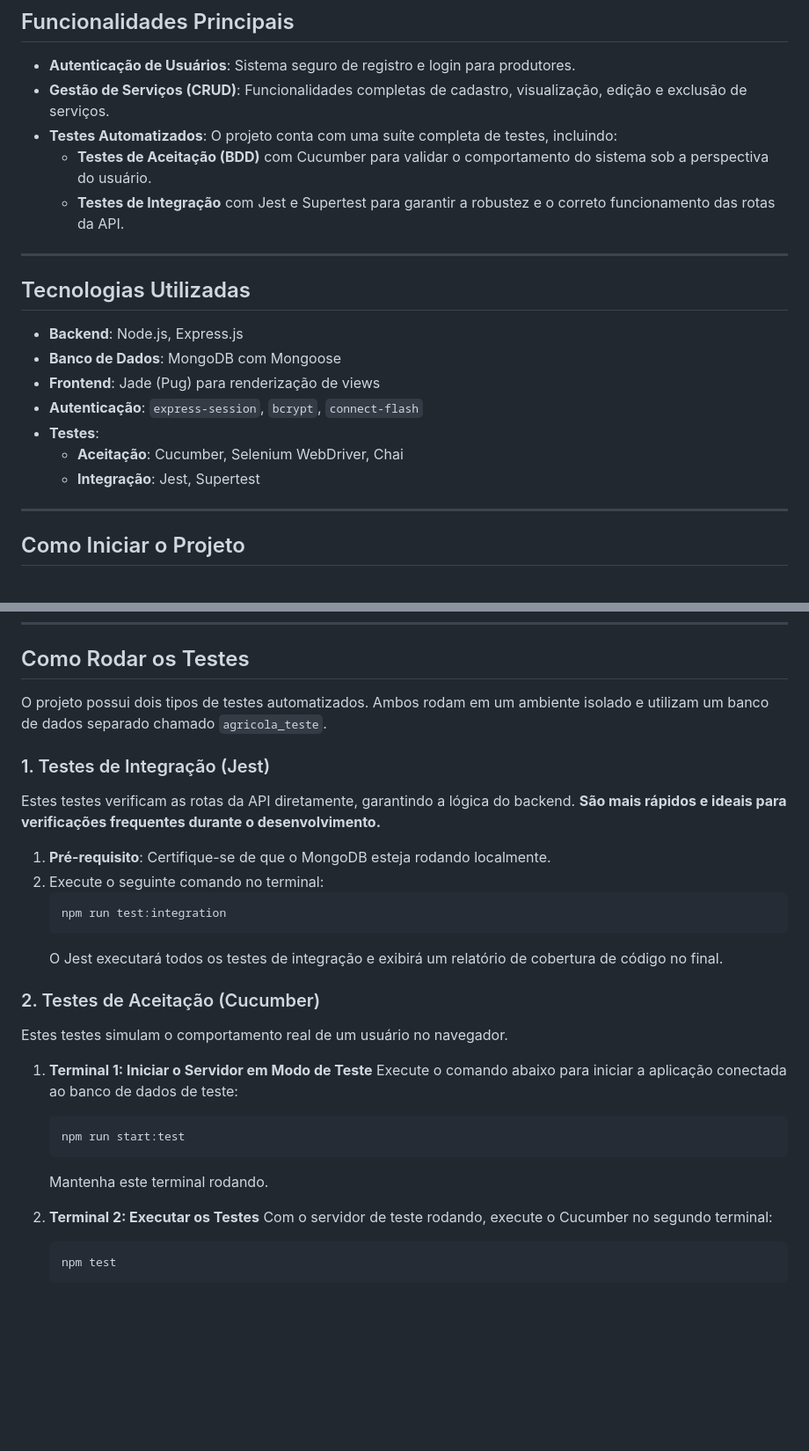
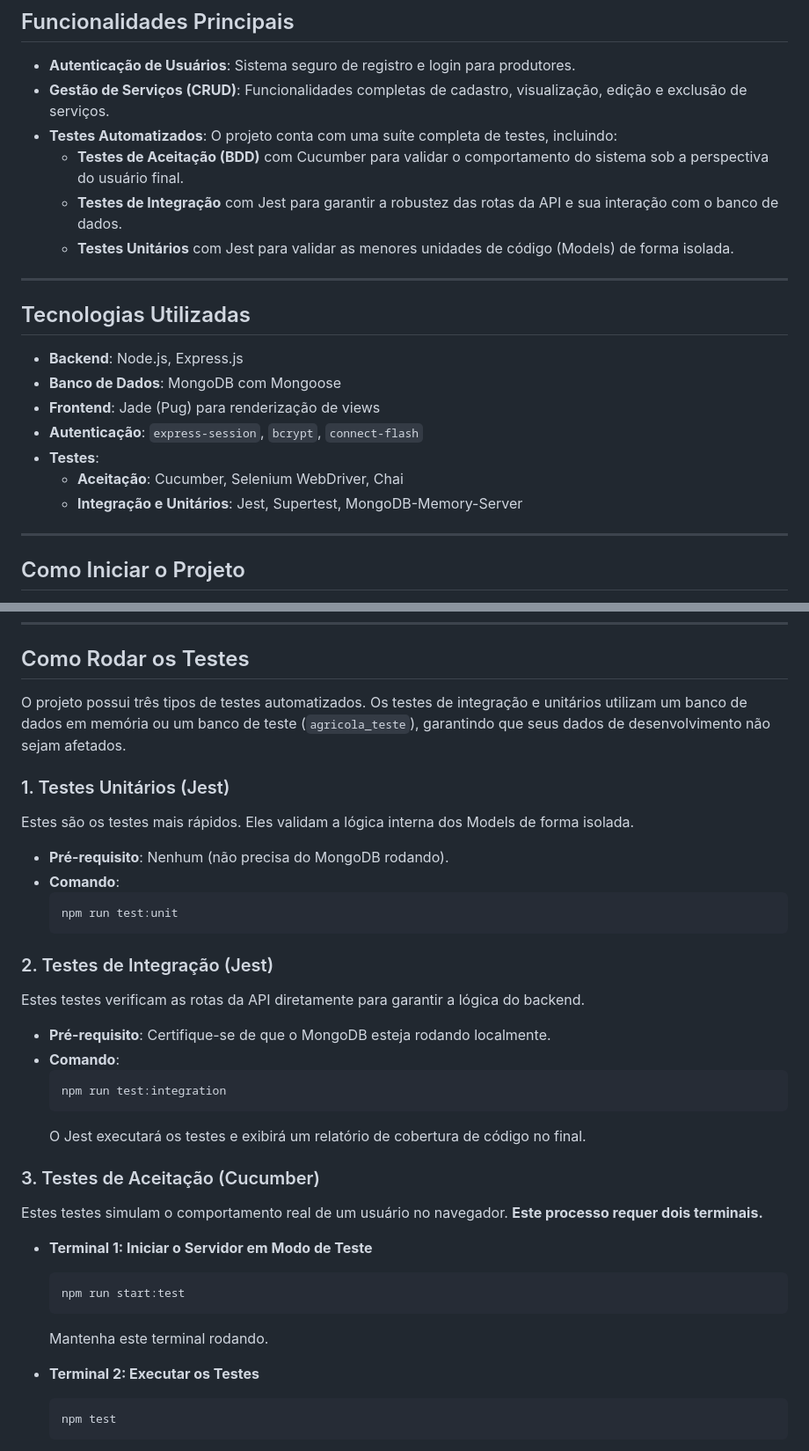
Before and after one commit to PMoraizz/projeto-agricola, a Markdown page: README.MD, 2 parts joined by grey strips. Shown: that part at 88% size. Rendered like a GitHub page; blank space fills up the shorter version.

````diff
--- a/README.MD
+++ b/README.MD
@@ -15,8 +15,9 @@ O sistema foi construído com foco em uma experiência de usuário simples e dir
 -   **Autenticação de Usuários**: Sistema seguro de registro e login para produtores.
 -   **Gestão de Serviços (CRUD)**: Funcionalidades completas de cadastro, visualização, edição e exclusão de serviços.
 -   **Testes Automatizados**: O projeto conta com uma suíte completa de testes, incluindo:
-    -   **Testes de Aceitação (BDD)** com Cucumber para validar o comportamento do sistema sob a perspectiva do usuário.
-    -   **Testes de Integração** com Jest e Supertest para garantir a robustez e o correto funcionamento das rotas da API.
+    -   **Testes de Aceitação (BDD)** com Cucumber para validar o comportamento do sistema sob a perspectiva do usuário final.
+    -   **Testes de Integração** com Jest para garantir a robustez das rotas da API e sua interação com o banco de dados.
+    -   **Testes Unitários** com Jest para validar as menores unidades de código (Models) de forma isolada.
 
 ---
 
@@ -28,7 +29,7 @@ O sistema foi construído com foco em uma experiência de usuário simples e dir
 -   **Autenticação**: `express-session`, `bcrypt`, `connect-flash`
 -   **Testes**:
     -   **Aceitação**: Cucumber, Selenium WebDriver, Chai
-    -   **Integração**: Jest, Supertest
+    -   **Integração e Unitários**: Jest, Supertest, MongoDB-Memory-Server
 
 ---
 
@@ -77,32 +78,40 @@ A aplicação estará disponível em `http://localhost:3000`.
 
 ## Como Rodar os Testes
 
-O projeto possui dois tipos de testes automatizados. Ambos rodam em um ambiente isolado e utilizam um banco de dados separado chamado `agricola_teste`.
+O projeto possui três tipos de testes automatizados. Os testes de integração e unitários utilizam um banco de dados em memória ou um banco de teste (`agricola_teste`), garantindo que seus dados de desenvolvimento não sejam afetados.
 
-### 1. Testes de Integração (Jest)
+### 1. Testes Unitários (Jest)
 
-Estes testes verificam as rotas da API diretamente, garantindo a lógica do backend. **São mais rápidos e ideais para verificações frequentes durante o desenvolvimento.**
+Estes são os testes mais rápidos. Eles validam a lógica interna dos Models de forma isolada.
 
-1.  **Pré-requisito**: Certifique-se de que o MongoDB esteja rodando localmente.
-2.  Execute o seguinte comando no terminal:
+-   **Pré-requisito**: Nenhum (não precisa do MongoDB rodando).
+-   **Comando**:
+    ```bash
+    npm run test:unit
+    ```
+
+### 2. Testes de Integração (Jest)
+
+Estes testes verificam as rotas da API diretamente para garantir a lógica do backend.
+
+-   **Pré-requisito**: Certifique-se de que o MongoDB esteja rodando localmente.
+-   **Comando**:
     ```bash
     npm run test:integration
     ```
-    O Jest executará todos os testes de integração e exibirá um relatório de cobertura de código no final.
+    O Jest executará os testes e exibirá um relatório de cobertura de código no final.
 
-### 2. Testes de Aceitação (Cucumber)
+### 3. Testes de Aceitação (Cucumber)
 
-Estes testes simulam o comportamento real de um usuário no navegador.
+Estes testes simulam o comportamento real de um usuário no navegador. **Este processo requer dois terminais.**
 
-1.  **Terminal 1: Iniciar o Servidor em Modo de Teste**
-    Execute o comando abaixo para iniciar a aplicação conectada ao banco de dados de teste:
+-   **Terminal 1: Iniciar o Servidor em Modo de Teste**
     ```bash
     npm run start:test
     ```
     Mantenha este terminal rodando.
 
-2.  **Terminal 2: Executar os Testes**
-    Com o servidor de teste rodando, execute o Cucumber no segundo terminal:
+-   **Terminal 2: Executar os Testes**
     ```bash
     npm test
     ```
````
